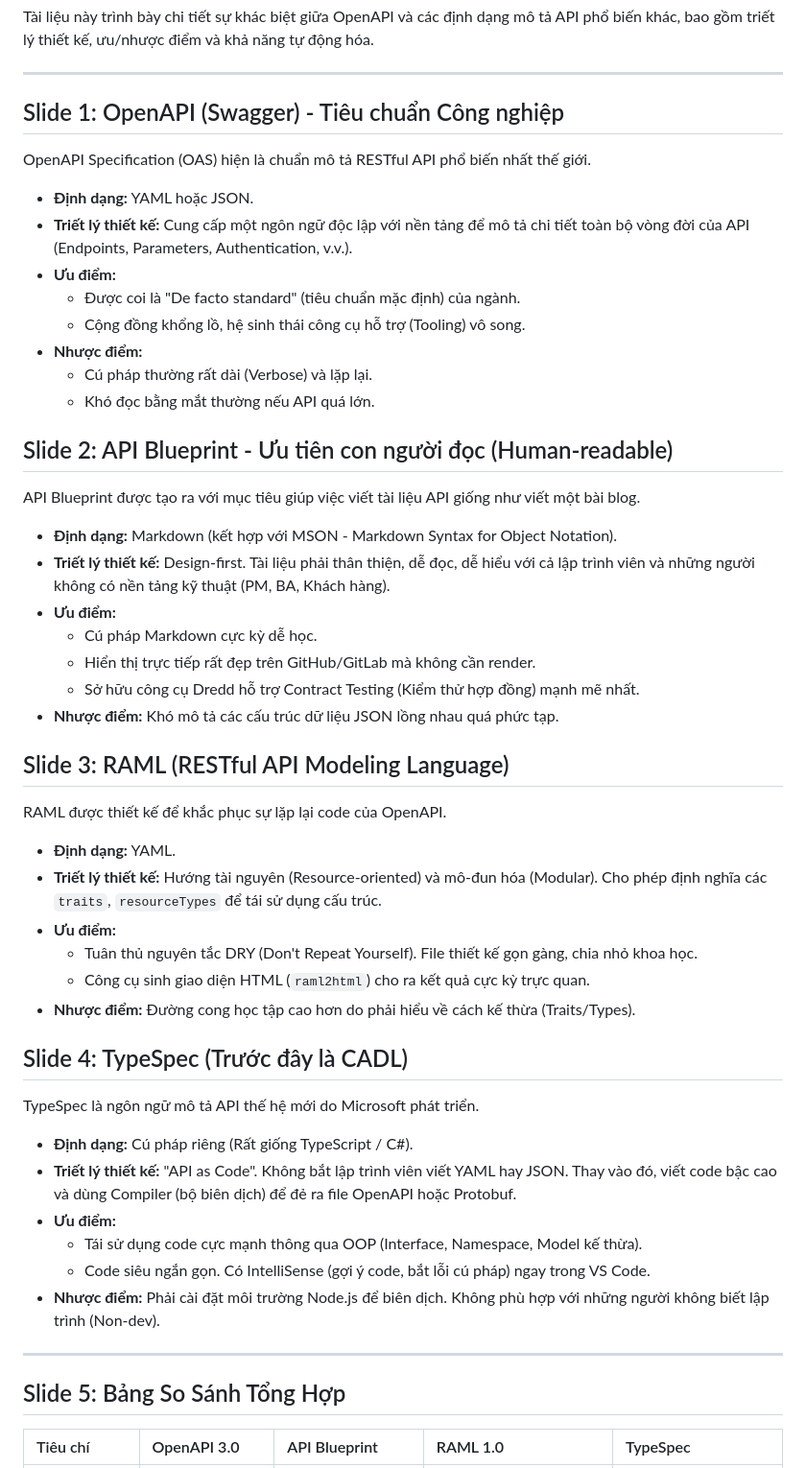
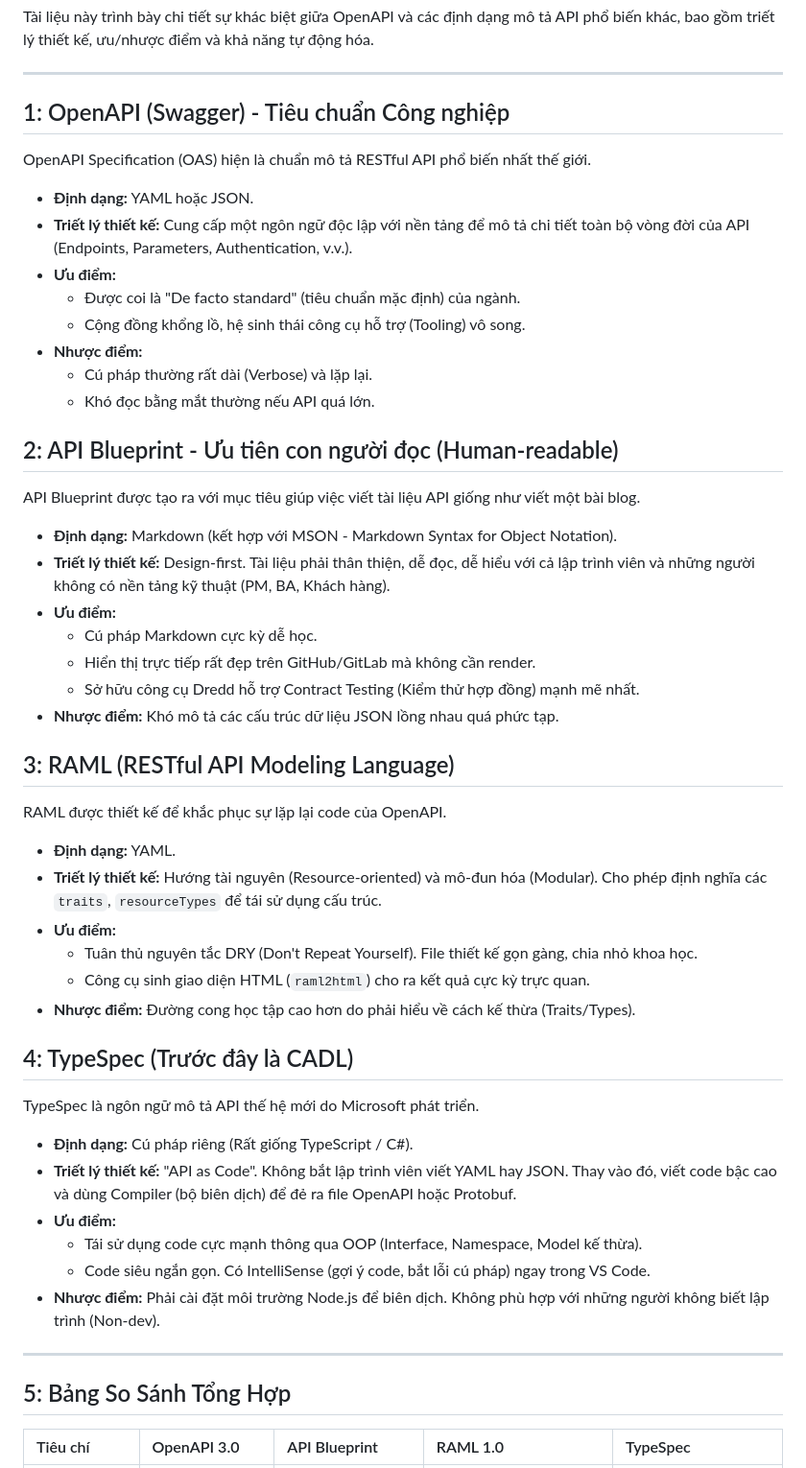
Before and after one commit to VietNga131/2526II_INT3505_1, a Markdown page: openapi-comparison/SLIDE_CONTENT.md, the part around one of its changes. Shown at 96% size. Rendered like a GitHub page.

```diff
--- a/openapi-comparison/SLIDE_CONTENT.md
+++ b/openapi-comparison/SLIDE_CONTENT.md
@@ -4,7 +4,7 @@ Tài liệu này trình bày chi tiết sự khác biệt giữa OpenAPI và cá
 
 ---
 
-## Slide 1: OpenAPI (Swagger) - Tiêu chuẩn Công nghiệp
+## 1: OpenAPI (Swagger) - Tiêu chuẩn Công nghiệp
 OpenAPI Specification (OAS) hiện là chuẩn mô tả RESTful API phổ biến nhất thế giới.
 - **Định dạng:** YAML hoặc JSON.
 - **Triết lý thiết kế:** Cung cấp một ngôn ngữ độc lập với nền tảng để mô tả chi tiết toàn bộ vòng đời của API (Endpoints, Parameters, Authentication, v.v.).
@@ -15,7 +15,7 @@ OpenAPI Specification (OAS) hiện là chuẩn mô tả RESTful API phổ biến
   - Cú pháp thường rất dài (Verbose) và lặp lại.
   - Khó đọc bằng mắt thường nếu API quá lớn.
 
-## Slide 2: API Blueprint - Ưu tiên con người đọc (Human-readable)
+## 2: API Blueprint - Ưu tiên con người đọc (Human-readable)
 API Blueprint được tạo ra với mục tiêu giúp việc viết tài liệu API giống như viết một bài blog.
 - **Định dạng:** Markdown (kết hợp với MSON - Markdown Syntax for Object Notation).
 - **Triết lý thiết kế:** Design-first. Tài liệu phải thân thiện, dễ đọc, dễ hiểu với cả lập trình viên và những người không có nền tảng kỹ thuật (PM, BA, Khách hàng).
@@ -25,7 +25,7 @@ API Blueprint được tạo ra với mục tiêu giúp việc viết tài liệ
   - Sở hữu công cụ Dredd hỗ trợ Contract Testing (Kiểm thử hợp đồng) mạnh mẽ nhất.
 - **Nhược điểm:** Khó mô tả các cấu trúc dữ liệu JSON lồng nhau quá phức tạp.
 
-## Slide 3: RAML (RESTful API Modeling Language)
+## 3: RAML (RESTful API Modeling Language)
 RAML được thiết kế để khắc phục sự lặp lại code của OpenAPI.
 - **Định dạng:** YAML.
 - **Triết lý thiết kế:** Hướng tài nguyên (Resource-oriented) và mô-đun hóa (Modular). Cho phép định nghĩa các `traits`, `resourceTypes` để tái sử dụng cấu trúc.
@@ -34,7 +34,7 @@ RAML được thiết kế để khắc phục sự lặp lại code của OpenA
   - Công cụ sinh giao diện HTML (`raml2html`) cho ra kết quả cực kỳ trực quan.
 - **Nhược điểm:** Đường cong học tập cao hơn do phải hiểu về cách kế thừa (Traits/Types).
 
-## Slide 4: TypeSpec (Trước đây là CADL)
+## 4: TypeSpec (Trước đây là CADL)
 TypeSpec là ngôn ngữ mô tả API thế hệ mới do Microsoft phát triển.
 - **Định dạng:** Cú pháp riêng (Rất giống TypeScript / C#).
 - **Triết lý thiết kế:** "API as Code". Không bắt lập trình viên viết YAML hay JSON. Thay vào đó, viết code bậc cao và dùng Compiler (bộ biên dịch) để đẻ ra file OpenAPI hoặc Protobuf.
@@ -45,7 +45,7 @@ TypeSpec là ngôn ngữ mô tả API thế hệ mới do Microsoft phát triể
 
 ---
 
-## Slide 5: Bảng So Sánh Tổng Hợp
+## 5: Bảng So Sánh Tổng Hợp
 
 | Tiêu chí | OpenAPI 3.0 | API Blueprint | RAML 1.0 | TypeSpec |
 | :--- | :--- | :--- | :--- | :--- |
```
Also changed, not shown: other parts of openapi-comparison/SLIDE_CONTENT.md (+2 -2 lines).
